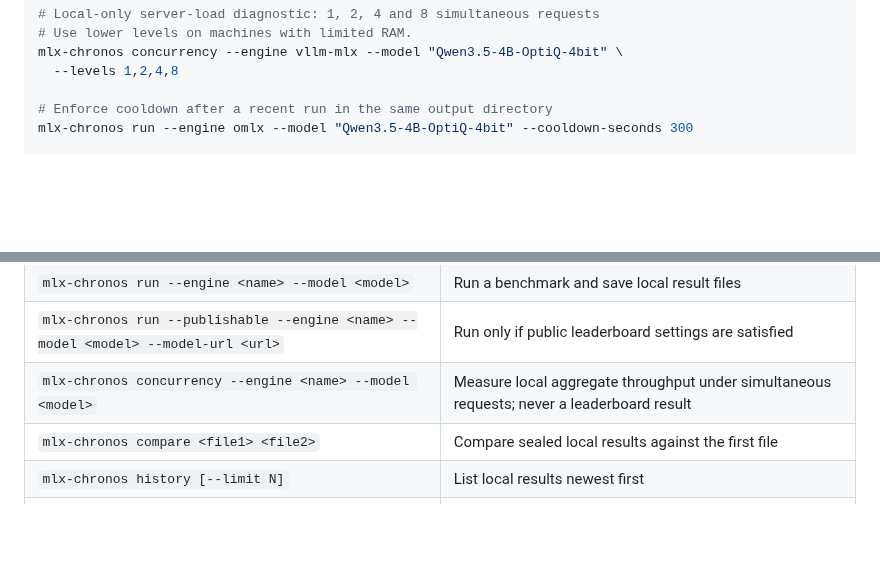
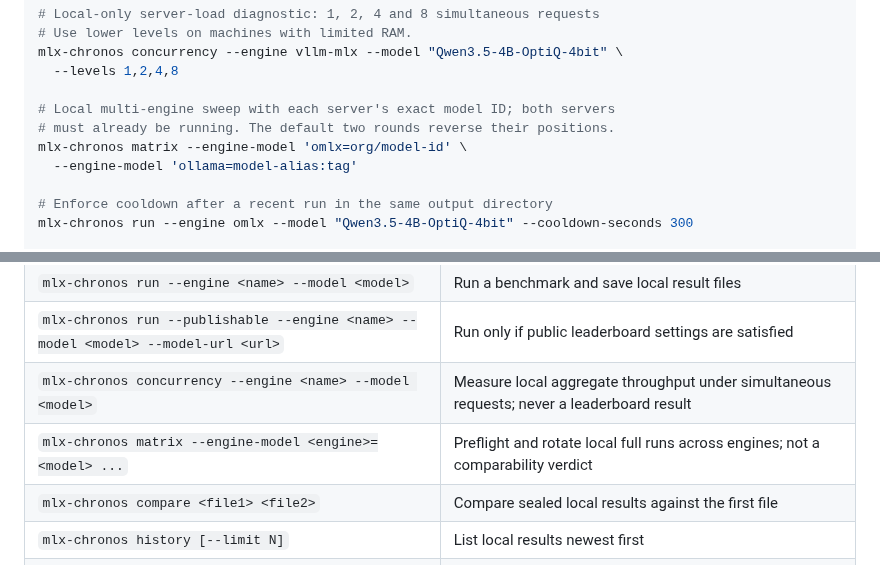
Before and after one commit to igurss/mlx-chronos, a Markdown page: README.md, 2 parts joined by grey strips. GitHub-like rendering; blank space fills up the shorter version.

Commit message:
docs(matrix): define local scope and comparability limits

```diff
--- a/README.md
+++ b/README.md
@@ -247,6 +247,11 @@ mlx-chronos run --engine omlx --model "Qwen3.5-4B-OptiQ-4bit" --profile sustaine
 mlx-chronos concurrency --engine vllm-mlx --model "Qwen3.5-4B-OptiQ-4bit" \
   --levels 1,2,4,8
 
+# Local multi-engine sweep with each server's exact model ID; both servers
+# must already be running. The default two rounds reverse their positions.
+mlx-chronos matrix --engine-model 'omlx=org/model-id' \
+  --engine-model 'ollama=model-alias:tag'
+
 # Enforce cooldown after a recent run in the same output directory
 mlx-chronos run --engine omlx --model "Qwen3.5-4B-OptiQ-4bit" --cooldown-seconds 300
 
@@ -288,6 +293,7 @@ mlx-chronos run --engine omlx \
 | `mlx-chronos run --engine <name> --model <model>` | Run a benchmark and save local result files |
 | `mlx-chronos run --publishable --engine <name> --model <model> --model-url <url>` | Run only if public leaderboard settings are satisfied |
 | `mlx-chronos concurrency --engine <name> --model <model>` | Measure local aggregate throughput under simultaneous requests; never a leaderboard result |
+| `mlx-chronos matrix --engine-model <engine>=<model> ...` | Preflight and rotate local full runs across engines; not a comparability verdict |
 | `mlx-chronos compare <file1> <file2>` | Compare sealed local results against the first file |
 | `mlx-chronos history [--limit N]` | List local results newest first |
 | `mlx-chronos submit --file <result.json> --dry-run` | Validate whether a result is publishable |
```
Also changed, not shown: CHANGELOG.md (+3 -0 lines), docs/methodology.md (+50 -2 lines).
